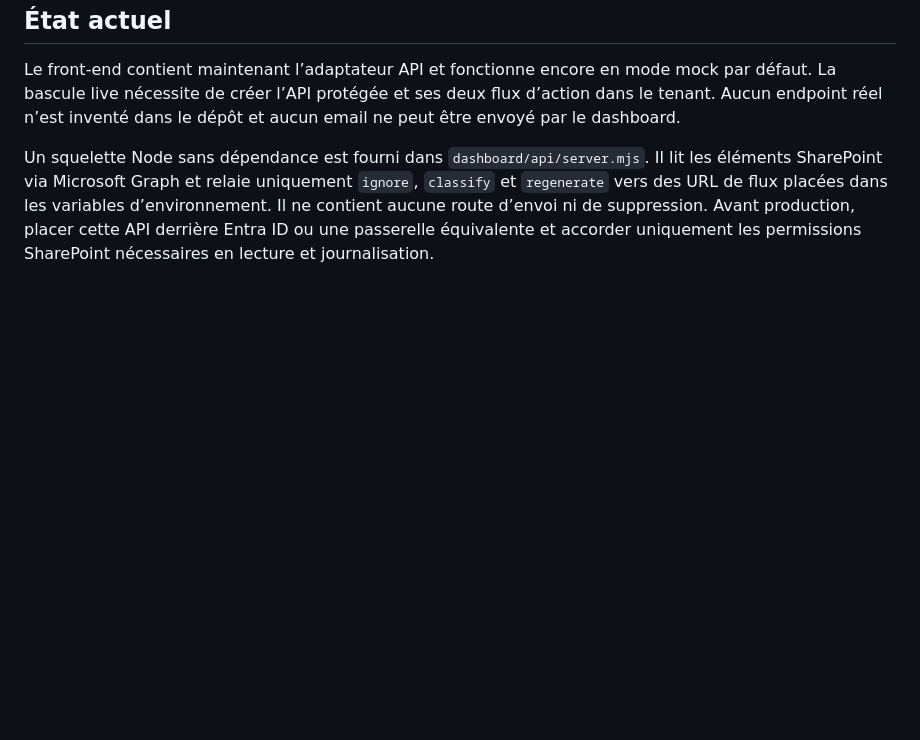
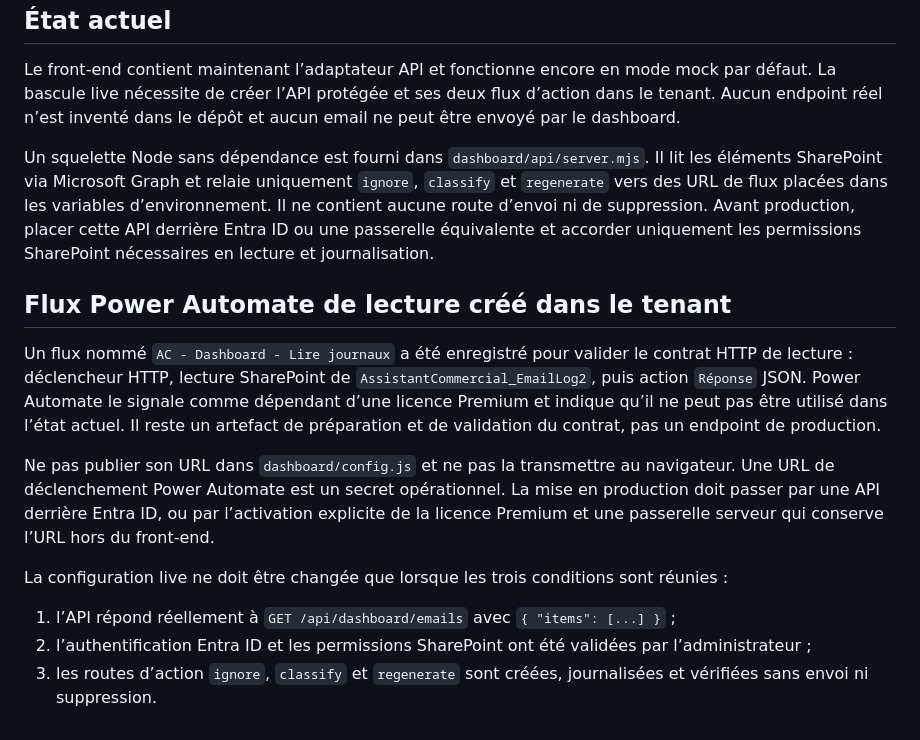
Before and after one commit to jed38630/Copilot-studio-assistant-commercial, a Markdown page: docs/DASHBOARD_HTML_DEPLOYMENT.md, the part around the change. Rendered like a GitHub page; blank space fills up the shorter version.

```diff
--- a/docs/DASHBOARD_HTML_DEPLOYMENT.md
+++ b/docs/DASHBOARD_HTML_DEPLOYMENT.md
@@ -68,3 +68,15 @@ Pour une entreprise déjà équipée : App Service ou un hébergement web intern
 Le front-end contient maintenant l’adaptateur API et fonctionne encore en mode mock par défaut. La bascule live nécessite de créer l’API protégée et ses deux flux d’action dans le tenant. Aucun endpoint réel n’est inventé dans le dépôt et aucun email ne peut être envoyé par le dashboard.
 
 Un squelette Node sans dépendance est fourni dans `dashboard/api/server.mjs`. Il lit les éléments SharePoint via Microsoft Graph et relaie uniquement `ignore`, `classify` et `regenerate` vers des URL de flux placées dans les variables d’environnement. Il ne contient aucune route d’envoi ni de suppression. Avant production, placer cette API derrière Entra ID ou une passerelle équivalente et accorder uniquement les permissions SharePoint nécessaires en lecture et journalisation.
+
+## Flux Power Automate de lecture créé dans le tenant
+
+Un flux nommé `AC - Dashboard - Lire journaux` a été enregistré pour valider le contrat HTTP de lecture : déclencheur HTTP, lecture SharePoint de `AssistantCommercial_EmailLog2`, puis action `Réponse` JSON. Power Automate le signale comme dépendant d’une licence Premium et indique qu’il ne peut pas être utilisé dans l’état actuel. Il reste un artefact de préparation et de validation du contrat, pas un endpoint de production.
+
+Ne pas publier son URL dans `dashboard/config.js` et ne pas la transmettre au navigateur. Une URL de déclenchement Power Automate est un secret opérationnel. La mise en production doit passer par une API derrière Entra ID, ou par l’activation explicite de la licence Premium et une passerelle serveur qui conserve l’URL hors du front-end.
+
+La configuration live ne doit être changée que lorsque les trois conditions sont réunies :
+
+1. l’API répond réellement à `GET /api/dashboard/emails` avec `{ "items": [...] }` ;
+2. l’authentification Entra ID et les permissions SharePoint ont été validées par l’administrateur ;
+3. les routes d’action `ignore`, `classify` et `regenerate` sont créées, journalisées et vérifiées sans envoi ni suppression.
```
Also changed, not shown: ETAT_REPRISE.md (+14 -0 lines).
